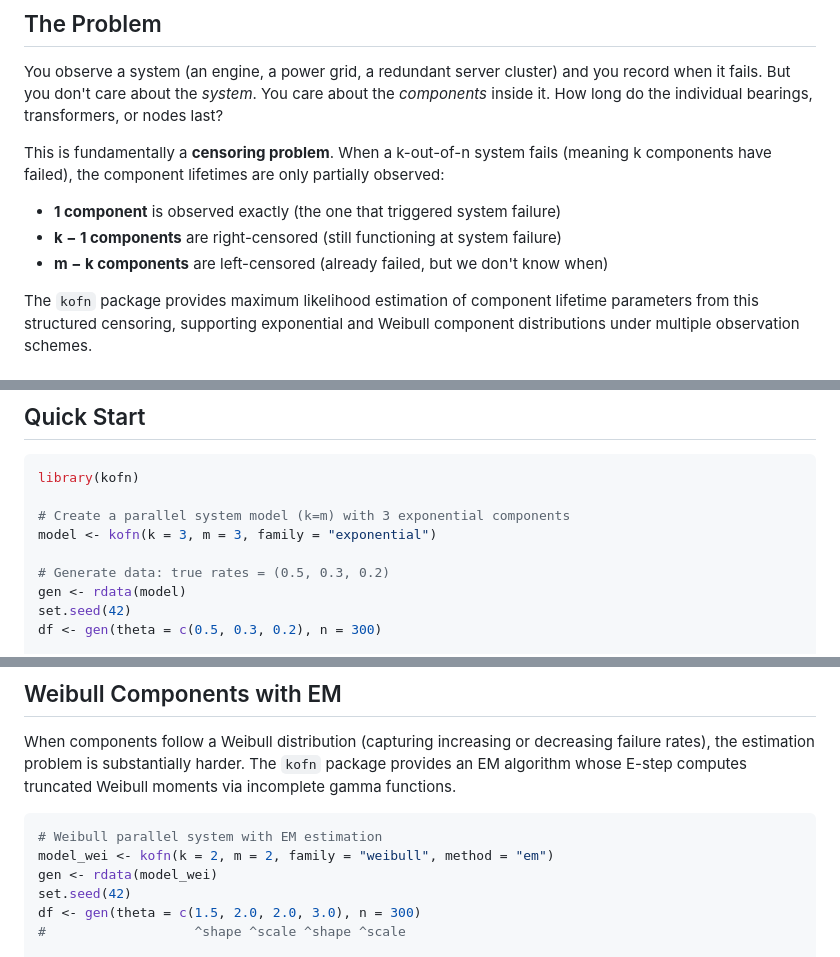
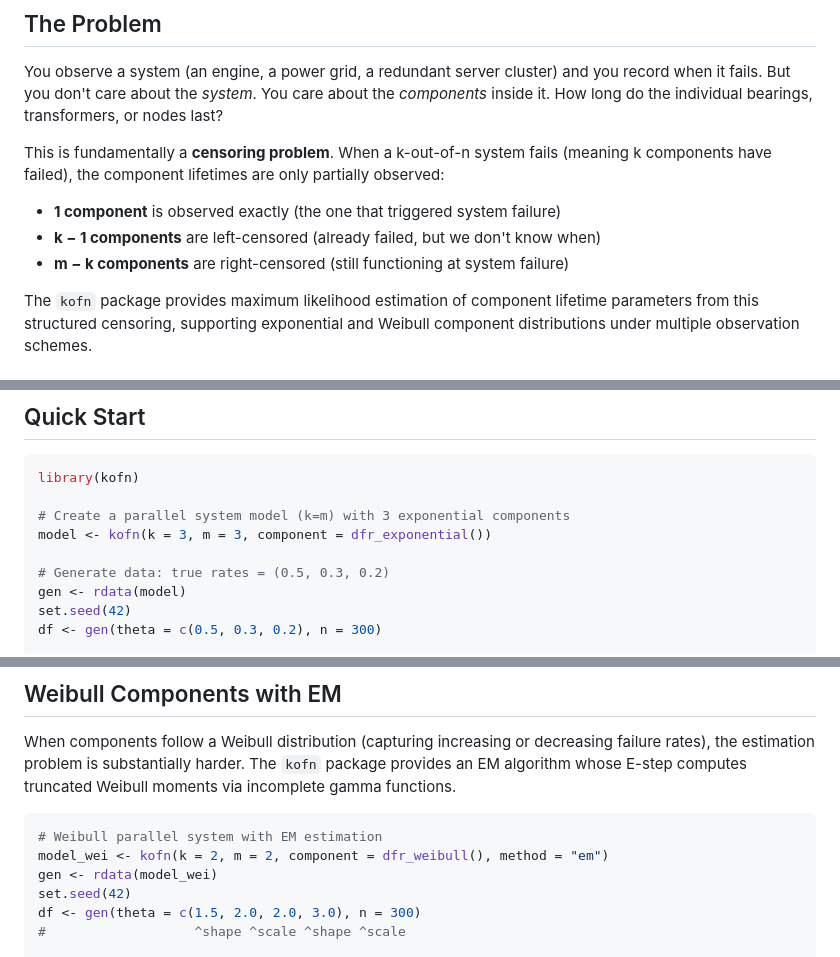
Before and after one commit to queelius/kofn, a Markdown page: README.md, 3 parts joined by grey strips. GitHub-like rendering.

Commit message:
Repair quickstart component constructors and censoring explanation

````diff
--- a/README.md
+++ b/README.md
@@ -18,10 +18,10 @@ only partially observed:
 
 - **1 component** is observed exactly (the one that triggered system
   failure)
-- **k − 1 components** are right-censored (still functioning at system
+- **k − 1 components** are left-censored (already failed, but we don't
+  know when)
+- **m − k components** are right-censored (still functioning at system
   failure)
-- **m − k components** are left-censored (already failed, but we don't
-  know when)
 
 The `kofn` package provides maximum likelihood estimation of component
 lifetime parameters from this structured censoring, supporting
@@ -54,7 +54,7 @@ remotes::install_github("queelius/kofn")
 library(kofn)
 
 # Create a parallel system model (k=m) with 3 exponential components
-model <- kofn(k = 3, m = 3, family = "exponential")
+model <- kofn(k = 3, m = 3, component = dfr_exponential())
 
 # Generate data: true rates = (0.5, 0.3, 0.2)
 gen <- rdata(model)
@@ -81,7 +81,7 @@ computes truncated Weibull moments via incomplete gamma functions.
 
 ```r
 # Weibull parallel system with EM estimation
-model_wei <- kofn(k = 2, m = 2, family = "weibull", method = "em")
+model_wei <- kofn(k = 2, m = 2, component = dfr_weibull(), method = "em")
 gen <- rdata(model_wei)
 set.seed(42)
 df <- gen(theta = c(1.5, 2.0, 2.0, 3.0), n = 300)
````
